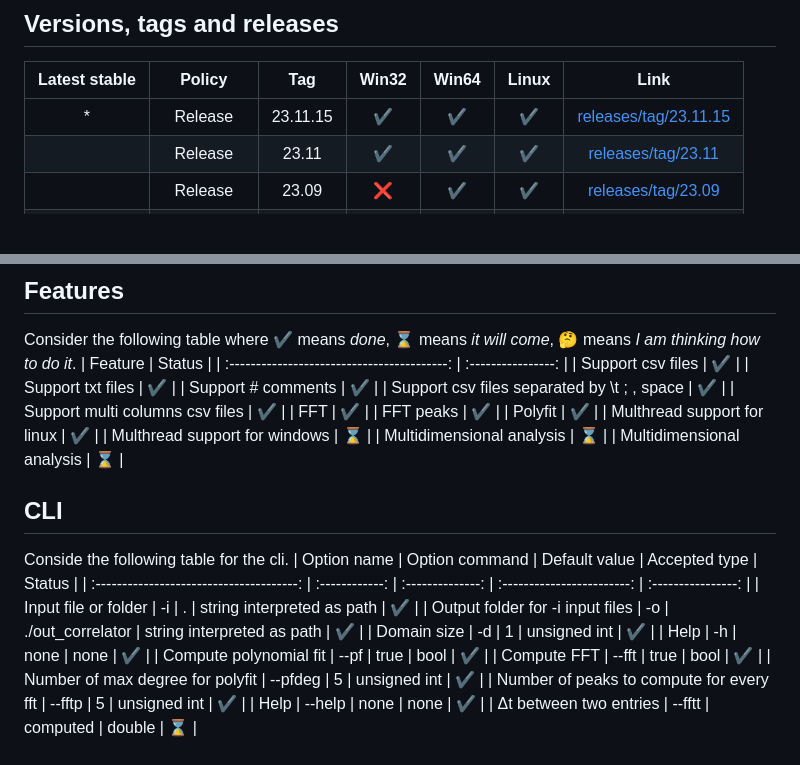
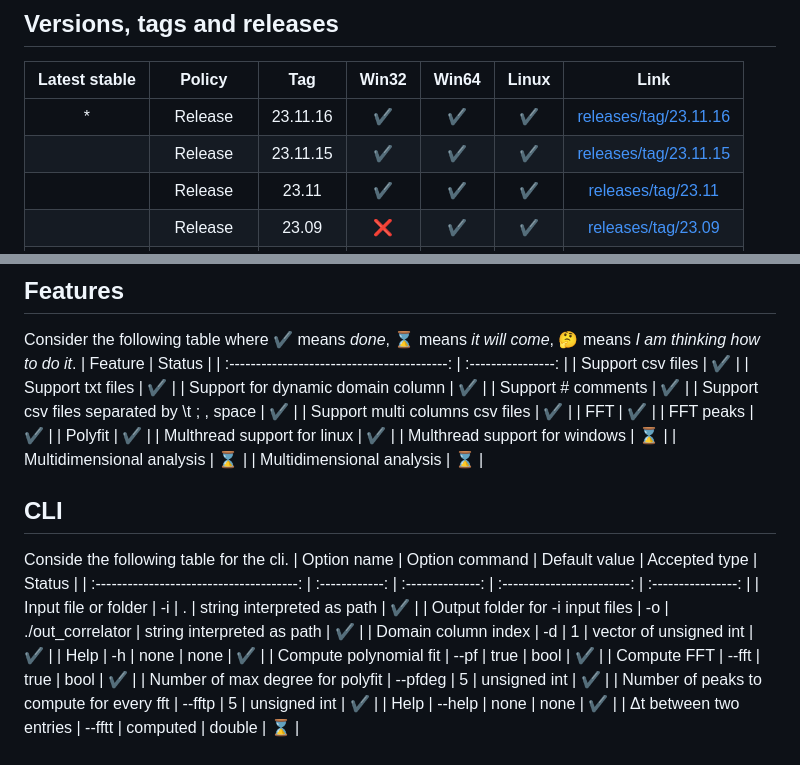
Before and after one commit to gttrcr/correlator, a Markdown page: README.md, 2 parts joined by grey strips. Rendered like a GitHub page; blank space fills up the shorter version.

Commit message:
update README.md for release '23.11.16'

```diff
--- a/README.md
+++ b/README.md
@@ -3,7 +3,8 @@
 ## Versions, tags and releases
 | Latest stable |   Policy    |   Tag    |       Win32        |       Win64        |       Linux        |                                        Link                                         |
 | :-----------: | :---------: | :------: | :----------------: | :----------------: | :----------------: | :---------------------------------------------------------------------------------: |
-|       *       |   Release   | 23.11.15 | :heavy_check_mark: | :heavy_check_mark: | :heavy_check_mark: | [releases/tag/23.11.15](https://github.com/gttrcr/correlator/releases/tag/23.11.15) |
+|       *       |   Release   | 23.11.16 | :heavy_check_mark: | :heavy_check_mark: | :heavy_check_mark: | [releases/tag/23.11.16](https://github.com/gttrcr/correlator/releases/tag/23.11.16) |
+|               |   Release   | 23.11.15 | :heavy_check_mark: | :heavy_check_mark: | :heavy_check_mark: | [releases/tag/23.11.15](https://github.com/gttrcr/correlator/releases/tag/23.11.15) |
 |               |   Release   |  23.11   | :heavy_check_mark: | :heavy_check_mark: | :heavy_check_mark: |    [releases/tag/23.11](https://github.com/gttrcr/correlator/releases/tag/23.11)    |
 |               |   Release   |  23.09   |        :x:         | :heavy_check_mark: | :heavy_check_mark: |    [releases/tag/23.09](https://github.com/gttrcr/correlator/releases/tag/23.09)    |
 |               |   Release   |  23.08   |        :x:         | :heavy_check_mark: | :heavy_check_mark: |    [releases/tag/23.08](https://github.com/gttrcr/correlator/releases/tag/23.08)    |
@@ -31,6 +32,7 @@ Consider the following table where :heavy_check_mark: means _done_, :hourglass:
 | :-----------------------------------------: | :----------------: |
 |              Support csv files              | :heavy_check_mark: |
 |              Support txt files              | :heavy_check_mark: |
+|      Support for dynamic domain column      | :heavy_check_mark: |
 |             Support # comments              | :heavy_check_mark: |
 | Support csv files separated by \t ; , space | :heavy_check_mark: |
 |       Support multi columns csv files       | :heavy_check_mark: |
@@ -48,7 +50,7 @@ Conside the following table for the cli.
 | :--------------------------------------: | :------------: | :--------------: | :------------------------: | :----------------: |
 |           Input file or folder           |       -i       |        .         | string interpreted as path | :heavy_check_mark: |
 |     Output folder for -i input files     |       -o       | ./out_correlator | string interpreted as path | :heavy_check_mark: |
-|               Domain size                |       -d       |        1         |        unsigned int        | :heavy_check_mark: |
+|           Domain column index            |       -d       |        1         |   vector of unsigned int   | :heavy_check_mark: |
 |                   Help                   |       -h       |       none       |            none            | :heavy_check_mark: |
 |          Compute polynomial fit          |      --pf      |       true       |            bool            | :heavy_check_mark: |
 |               Compute FFT                |     --fft      |       true       |            bool            | :heavy_check_mark: |
```
